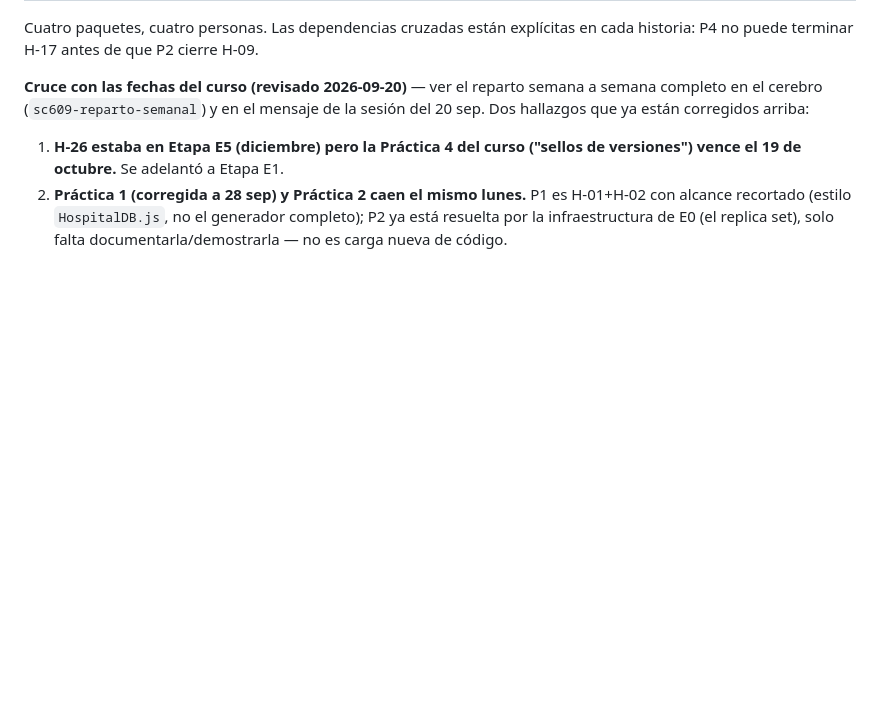
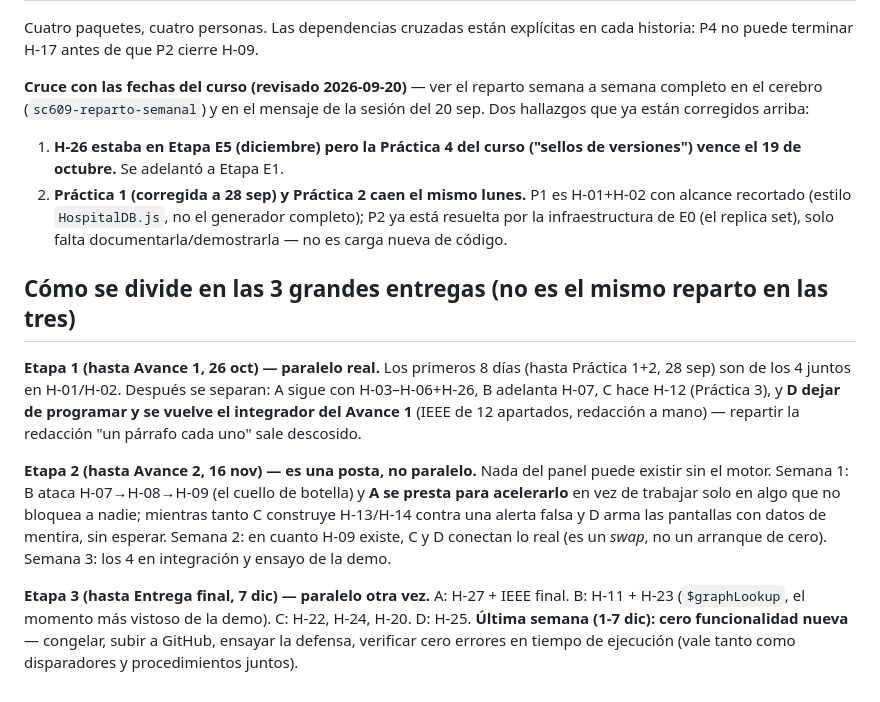
Before and after one commit to handelenriquezacuna/centinela, a Markdown page: docs/03-historias-usuario.md, the part around the change. GitHub-like rendering; blank space fills up the shorter version.

Commit message:
docs: reparto por fase para las 3 grandes entregas (no es el mismo patrón)
Etapa 1 (Avance 1) es paralelo real. Etapa 2 (Avance 2) es una posta
Motor→API→Panel: si los 4 se quedan fijos en su paquete desde el día uno,
Portal se queda sin trabajo 2 semanas esperando al motor. Etapa 3 (entrega
final) vuelve a ser paralelo.

Se documenta un reparto concreto por persona y semana para las 3 etapas,
incluyendo quién se vuelve el integrador del documento IEEE en la Etapa 1
y cómo se refuerza el cuello de botella del motor en la Etapa 2.

```diff
--- a/docs/03-historias-usuario.md
+++ b/docs/03-historias-usuario.md
@@ -298,3 +298,25 @@ mensaje de la sesión del 20 sep. Dos hallazgos que ya están corregidos arriba:
    H-01+H-02 con alcance recortado (estilo `HospitalDB.js`, no el generador
    completo); P2 ya está resuelta por la infraestructura de E0 (el replica set),
    solo falta documentarla/demostrarla — no es carga nueva de código.
+
+## Cómo se divide en las 3 grandes entregas (no es el mismo reparto en las tres)
+
+**Etapa 1 (hasta Avance 1, 26 oct) — paralelo real.** Los primeros 8 días (hasta
+Práctica 1+2, 28 sep) son de los 4 juntos en H-01/H-02. Después se separan:
+A sigue con H-03–H-06+H-26, B adelanta H-07, C hace H-12 (Práctica 3), y **D dejar
+de programar y se vuelve el integrador del Avance 1** (IEEE de 12 apartados,
+redacción a mano) — repartir la redacción "un párrafo cada uno" sale descosido.
+
+**Etapa 2 (hasta Avance 2, 16 nov) — es una posta, no paralelo.** Nada del panel
+puede existir sin el motor. Semana 1: B ataca H-07→H-08→H-09 (el cuello de
+botella) y **A se presta para acelerarlo** en vez de trabajar solo en algo que
+no bloquea a nadie; mientras tanto C construye H-13/H-14 contra una alerta falsa
+y D arma las pantallas con datos de mentira, sin esperar. Semana 2: en cuanto
+H-09 existe, C y D conectan lo real (es un *swap*, no un arranque de cero).
+Semana 3: los 4 en integración y ensayo de la demo.
+
+**Etapa 3 (hasta Entrega final, 7 dic) — paralelo otra vez.** A: H-27 + IEEE
+final. B: H-11 + H-23 (`$graphLookup`, el momento más vistoso de la demo).
+C: H-22, H-24, H-20. D: H-25. **Última semana (1-7 dic): cero funcionalidad
+nueva** — congelar, subir a GitHub, ensayar la defensa, verificar cero errores
+en tiempo de ejecución (vale tanto como disparadores y procedimientos juntos).
```
